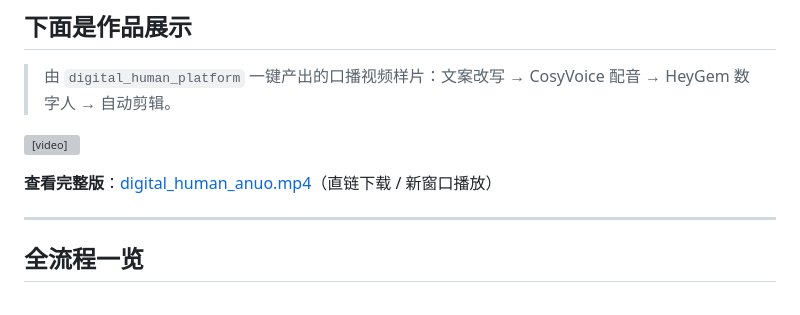
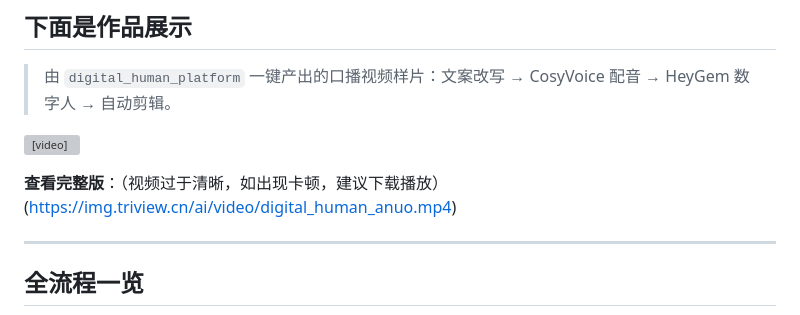
Before and after one commit to panzheng9421/digital_human_platform, a Markdown page: README.md, the part around the change. Drawn GitHub-style; grey boxes are pictures that could not be loaded.

```diff
--- a/README.md
+++ b/README.md
@@ -38,7 +38,7 @@
   style="max-width:720px; border-radius:8px;">
 </video>
 
-**查看完整版**：[digital_human_anuo.mp4](https://img.triview.cn/ai/video/digital_human_anuo.mp4)（直链下载 / 新窗口播放）
+**查看完整版**：（视频过于清晰，如出现卡顿，建议下载播放）(https://img.triview.cn/ai/video/digital_human_anuo.mp4)
 
 ---
 
```
